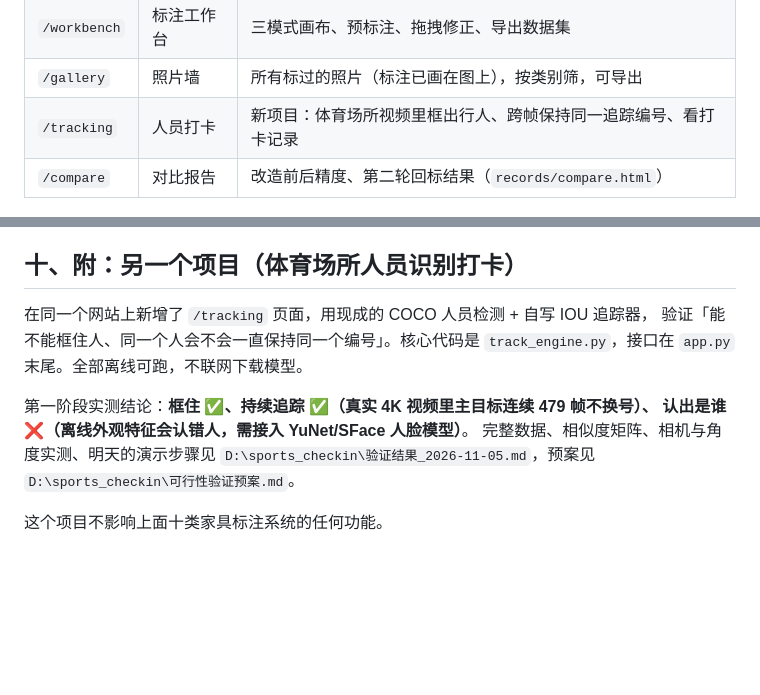
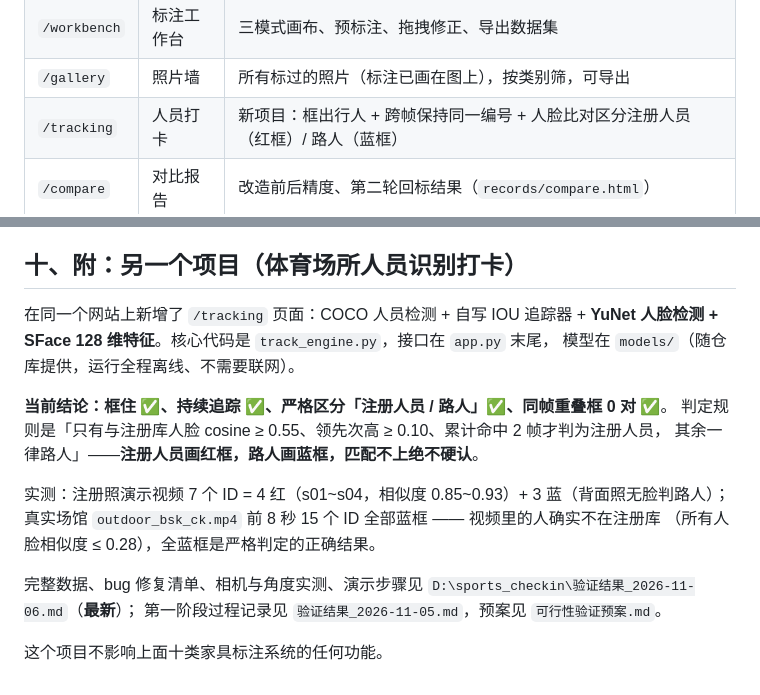
Before and after one commit to c10839w/solid-potato, a Markdown page: README.md, 2 parts joined by grey strips. GitHub-like rendering; blank space fills up the shorter version.

```diff
--- a/README.md
+++ b/README.md
@@ -71,7 +71,7 @@ python app.py --port 5001             # 5000 被占用时换端口
 | `/` | 封面 | 介绍 + 一排真实数字 + 「上传一张照片，开始标注」 |
 | `/workbench` | 标注工作台 | 三模式画布、预标注、拖拽修正、导出数据集 |
 | `/gallery` | 照片墙 | 所有标过的照片（标注已画在图上），按类别筛，可导出 |
-| `/tracking` | 人员打卡 | 新项目：体育场所视频里框出行人、跨帧保持同一追踪编号、看打卡记录 |
+| `/tracking` | 人员打卡 | 新项目：框出行人 + 跨帧保持同一编号 + 人脸比对区分注册人员（红框）/ 路人（蓝框） |
 | `/compare` | 对比报告 | 改造前后精度、第二轮回标结果（`records/compare.html`） |
 
 ![封面](screenshots/01-封面.jpg)
@@ -277,13 +277,20 @@ mAP 反而从 0.705 掉到 0.696——新数据稀释了那 161 张人工核对
 
 ## 十、附：另一个项目（体育场所人员识别打卡）
 
-在同一个网站上新增了 `/tracking` 页面，用现成的 COCO 人员检测 + 自写 IOU 追踪器，
-验证「能不能框住人、同一个人会不会一直保持同一个编号」。核心代码是
-`track_engine.py`，接口在 `app.py` 末尾。全部离线可跑，不联网下载模型。
+在同一个网站上新增了 `/tracking` 页面：COCO 人员检测 + 自写 IOU 追踪器 +
+**YuNet 人脸检测 + SFace 128 维特征**。核心代码是 `track_engine.py`，接口在 `app.py` 末尾，
+模型在 `models/`（随仓库提供，运行全程离线、不需要联网）。
 
-第一阶段实测结论：**框住 ✅、持续追踪 ✅（真实 4K 视频里主目标连续 479 帧不换号）、
-认出是谁 ❌（离线外观特征会认错人，需接入 YuNet/SFace 人脸模型）**。
-完整数据、相似度矩阵、相机与角度实测、明天的演示步骤见
-`D:\sports_checkin\验证结果_2026-11-05.md`，预案见 `D:\sports_checkin\可行性验证预案.md`。
+**当前结论：框住 ✅、持续追踪 ✅、严格区分「注册人员 / 路人」✅、同帧重叠框 0 对 ✅**。
+判定规则是「只有与注册库人脸 cosine ≥ 0.55、领先次高 ≥ 0.10、累计命中 2 帧才判为注册人员，
+其余一律路人」——**注册人员画红框，路人画蓝框，匹配不上绝不硬认**。
+
+实测：注册照演示视频 7 个 ID = 4 红（s01~s04，相似度 0.85~0.93）+ 3 蓝（背面照无脸判路人）；
+真实场馆 `outdoor_bsk_ck.mp4` 前 8 秒 15 个 ID 全部蓝框 —— 视频里的人确实不在注册库
+（所有人脸相似度 ≤ 0.28），全蓝框是严格判定的正确结果。
+
+完整数据、bug 修复清单、相机与角度实测、演示步骤见
+`D:\sports_checkin\验证结果_2026-11-06.md`（**最新**）；
+第一阶段过程记录见 `验证结果_2026-11-05.md`，预案见 `可行性验证预案.md`。
 
 这个项目不影响上面十类家具标注系统的任何功能。
```
Also changed, not shown: ai_log.md (+4 -0 lines), screenshots/05-人员打卡.jpg, 6 other files.
